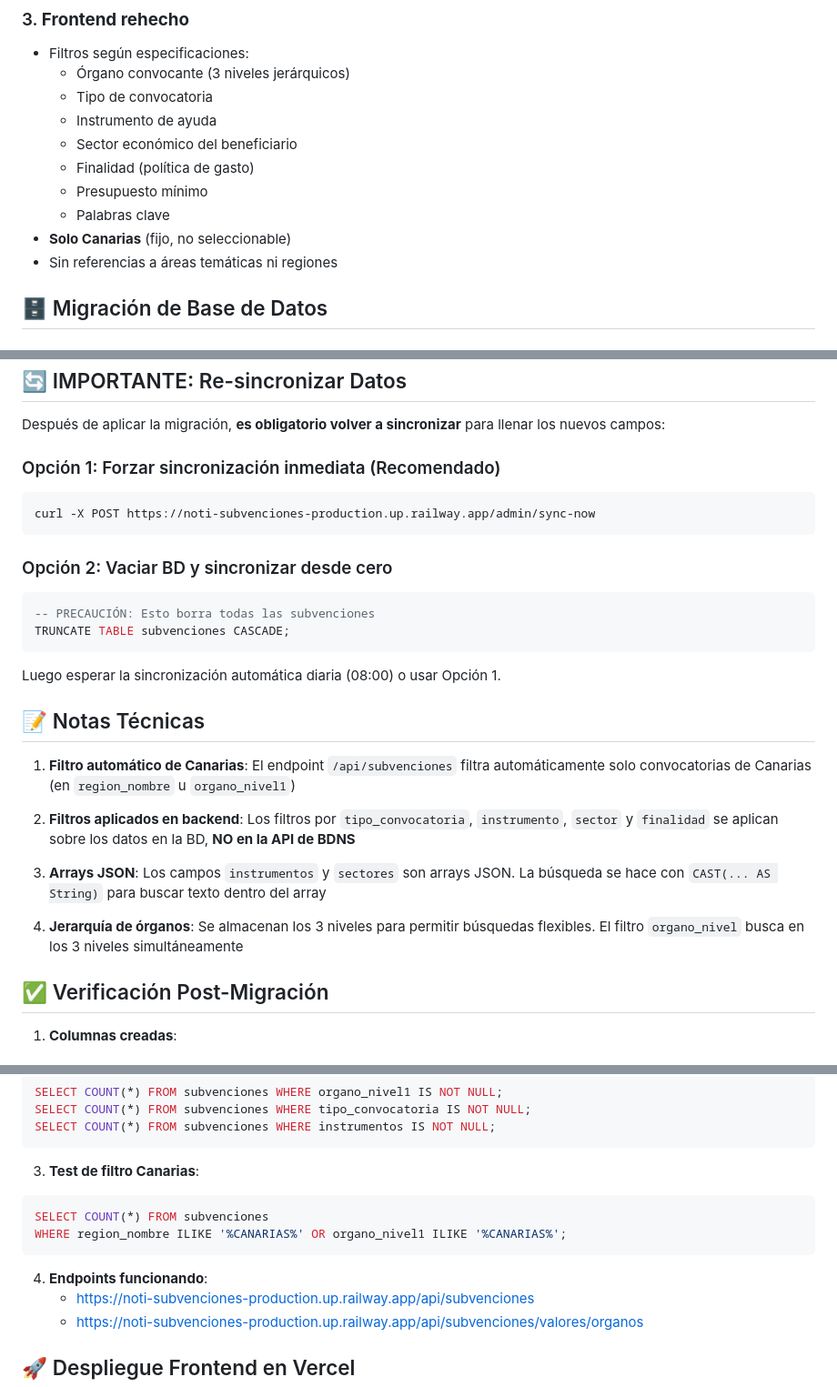
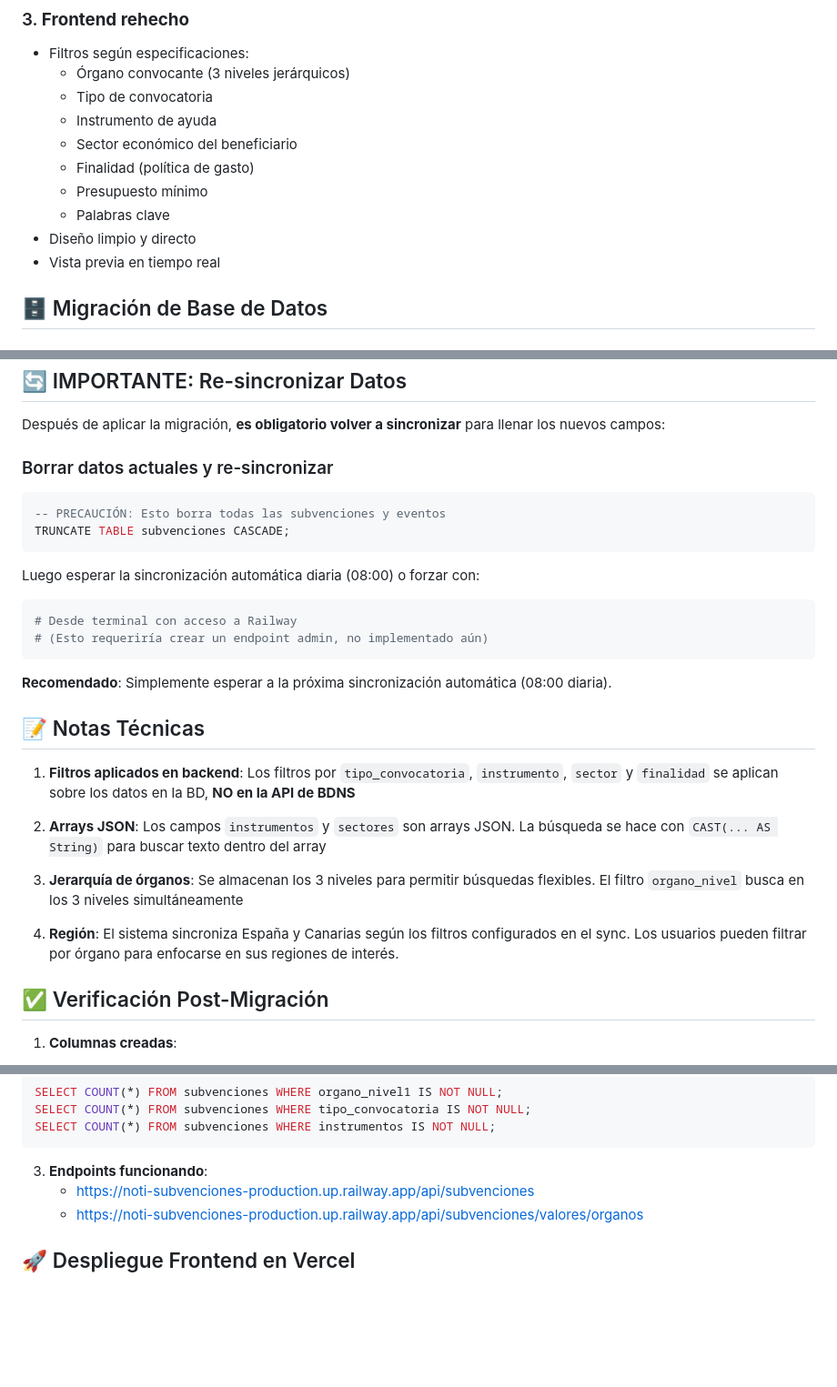
Before and after one commit to shirAirEC/noti-subvenciones, a Markdown page: INSTRUCCIONES_MIGRACION.md, 3 parts joined by grey strips. Shown at 91% size. GitHub-like rendering; blank space fills up the shorter version.

````diff
--- a/INSTRUCCIONES_MIGRACION.md
+++ b/INSTRUCCIONES_MIGRACION.md
@@ -27,8 +27,8 @@ Se añadieron los siguientes campos:
   - Finalidad (política de gasto)
   - Presupuesto mínimo
   - Palabras clave
-- **Solo Canarias** (fijo, no seleccionable)
-- Sin referencias a áreas temáticas ni regiones
+- Diseño limpio y directo
+- Vista previa en tiempo real
 
 ## 🗄️ Migración de Base de Datos
 
@@ -72,27 +72,31 @@ Debe mostrar 6 filas.
 
 Después de aplicar la migración, **es obligatorio volver a sincronizar** para llenar los nuevos campos:
 
-### Opción 1: Forzar sincronización inmediata (Recomendado)
-```bash
-curl -X POST https://noti-subvenciones-production.up.railway.app/admin/sync-now
+### Borrar datos actuales y re-sincronizar
+
+```sql
+-- PRECAUCIÓN: Esto borra todas las subvenciones y eventos
+TRUNCATE TABLE subvenciones CASCADE;
 ```
 
-### Opción 2: Vaciar BD y sincronizar desde cero
-```sql
--- PRECAUCIÓN: Esto borra todas las subvenciones
-TRUNCATE TABLE subvenciones CASCADE;
+Luego esperar la sincronización automática diaria (08:00) o forzar con:
+
+```bash
+# Desde terminal con acceso a Railway
+# (Esto requeriría crear un endpoint admin, no implementado aún)
 ```
-Luego esperar la sincronización automática diaria (08:00) o usar Opción 1.
+
+**Recomendado**: Simplemente esperar a la próxima sincronización automática (08:00 diaria).
 
 ## 📝 Notas Técnicas
 
-1. **Filtro automático de Canarias**: El endpoint `/api/subvenciones` filtra automáticamente solo convocatorias de Canarias (en `region_nombre` u `organo_nivel1`)
+1. **Filtros aplicados en backend**: Los filtros por `tipo_convocatoria`, `instrumento`, `sector` y `finalidad` se aplican sobre los datos en la BD, **NO en la API de BDNS**
 
-2. **Filtros aplicados en backend**: Los filtros por `tipo_convocatoria`, `instrumento`, `sector` y `finalidad` se aplican sobre los datos en la BD, **NO en la API de BDNS**
+2. **Arrays JSON**: Los campos `instrumentos` y `sectores` son arrays JSON. La búsqueda se hace con `CAST(... AS String)` para buscar texto dentro del array
 
-3. **Arrays JSON**: Los campos `instrumentos` y `sectores` son arrays JSON. La búsqueda se hace con `CAST(... AS String)` para buscar texto dentro del array
+3. **Jerarquía de órganos**: Se almacenan los 3 niveles para permitir búsquedas flexibles. El filtro `organo_nivel` busca en los 3 niveles simultáneamente
 
-4. **Jerarquía de órganos**: Se almacenan los 3 niveles para permitir búsquedas flexibles. El filtro `organo_nivel` busca en los 3 niveles simultáneamente
+4. **Región**: El sistema sincroniza España y Canarias según los filtros configurados en el sync. Los usuarios pueden filtrar por órgano para enfocarse en sus regiones de interés.
 
 ## ✅ Verificación Post-Migración
 
@@ -111,13 +115,7 @@ SELECT COUNT(*) FROM subvenciones WHERE tipo_convocatoria IS NOT NULL;
 SELECT COUNT(*) FROM subvenciones WHERE instrumentos IS NOT NULL;
 ```
 
-3. **Test de filtro Canarias**:
-```sql
-SELECT COUNT(*) FROM subvenciones
-WHERE region_nombre ILIKE '%CANARIAS%' OR organo_nivel1 ILIKE '%CANARIAS%';
-```
-
-4. **Endpoints funcionando**:
+3. **Endpoints funcionando**:
    - https://noti-subvenciones-production.up.railway.app/api/subvenciones
    - https://noti-subvenciones-production.up.railway.app/api/subvenciones/valores/organos
 
````
Also changed, not shown: other parts of INSTRUCCIONES_MIGRACION.md (+1 -1 lines).
